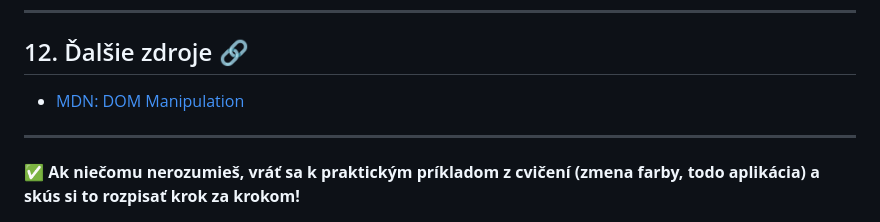
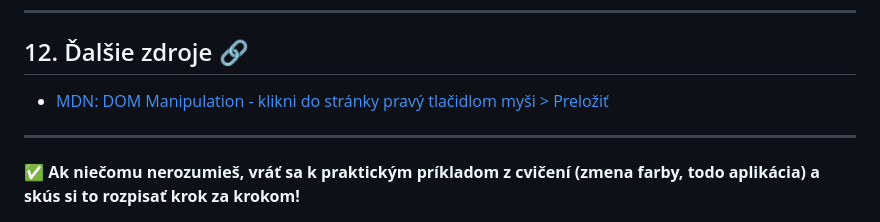
Before and after one commit to srandykopec/3web_mm_greg, a Markdown page: dom-manipulacia-poznamky.md, the part around the change. GitHub-like rendering.

Commit message:
hdadam hotovo

```diff
--- a/dom-manipulacia-poznamky.md
+++ b/dom-manipulacia-poznamky.md
@@ -864,7 +864,7 @@ element.addEventListener('click', () => {
 
 ## 12. Ďalšie zdroje 🔗
 
-- [MDN: DOM Manipulation](https://developer.mozilla.org/en-US/docs/Learn/JavaScript/Client-side_web_APIs/Manipulating_documents)
+- [MDN: DOM Manipulation - klikni do stránky pravý tlačidlom myši > Preložiť](https://developer.mozilla.org/en-US/docs/Learn/JavaScript/Client-side_web_APIs/Manipulating_documents)
 
 
 ---
```
